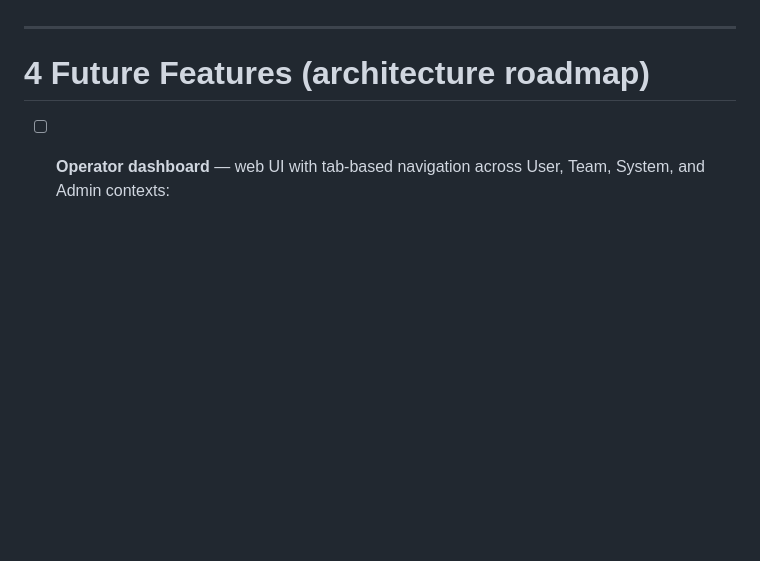
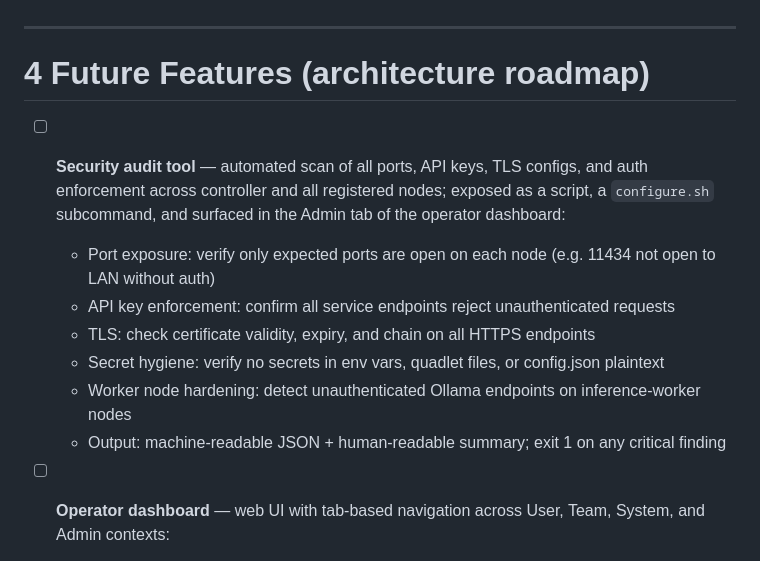
Before and after one commit to digital-michael/local-lab-ai-stack, a Markdown page: docs/ai_stack_blueprint/ai_stack_checklist.md, the part around the change. GitHub-like rendering; blank space fills up the shorter version.

Commit message:
docs: features.md with [X][-][ ][D] status by priority; security audit TODO in checklist

```diff
--- a/docs/ai_stack_blueprint/ai_stack_checklist.md
+++ b/docs/ai_stack_blueprint/ai_stack_checklist.md
@@ -795,6 +795,14 @@ These collapse into the configuration system above. Tracked individually for vis
 
 # 4 Future Features (architecture roadmap)
 
+- [ ] **Security audit tool** — automated scan of all ports, API keys, TLS configs, and auth enforcement across controller and all registered nodes; exposed as a script, a `configure.sh` subcommand, and surfaced in the Admin tab of the operator dashboard:
+  - Port exposure: verify only expected ports are open on each node (e.g. 11434 not open to LAN without auth)
+  - API key enforcement: confirm all service endpoints reject unauthenticated requests
+  - TLS: check certificate validity, expiry, and chain on all HTTPS endpoints
+  - Secret hygiene: verify no secrets in env vars, quadlet files, or config.json plaintext
+  - Worker node hardening: detect unauthenticated Ollama endpoints on inference-worker nodes
+  - Output: machine-readable JSON + human-readable summary; exit 1 on any critical finding
+
 - [ ] **Operator dashboard** — web UI with tab-based navigation across User, Team, System, and Admin contexts:
   - **User tab**
     - Personal contexts (private, user-scoped)
```
Also changed, not shown: docs/features.md (added, +147 -0 lines).
